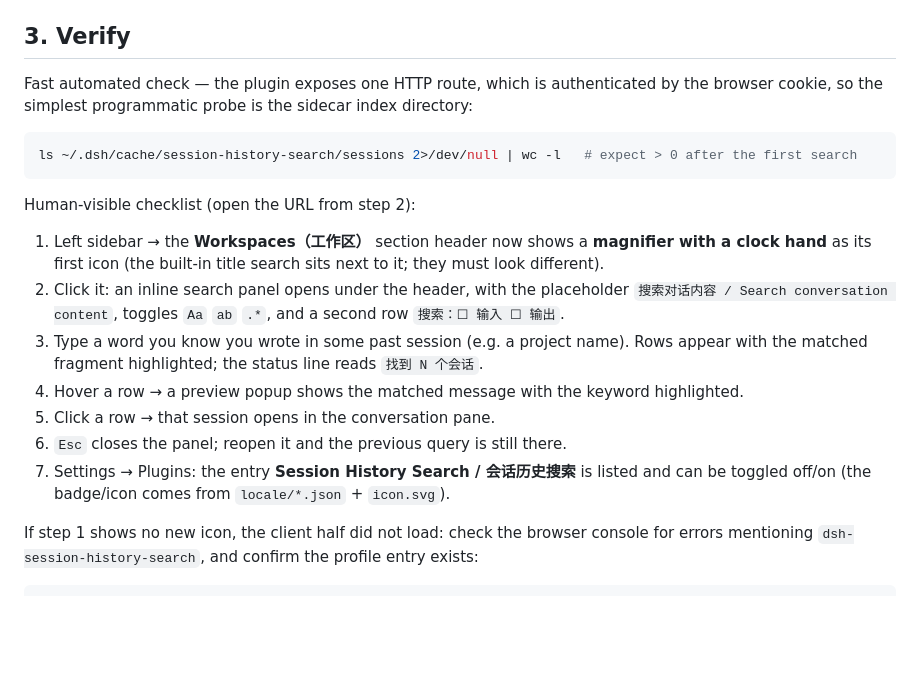
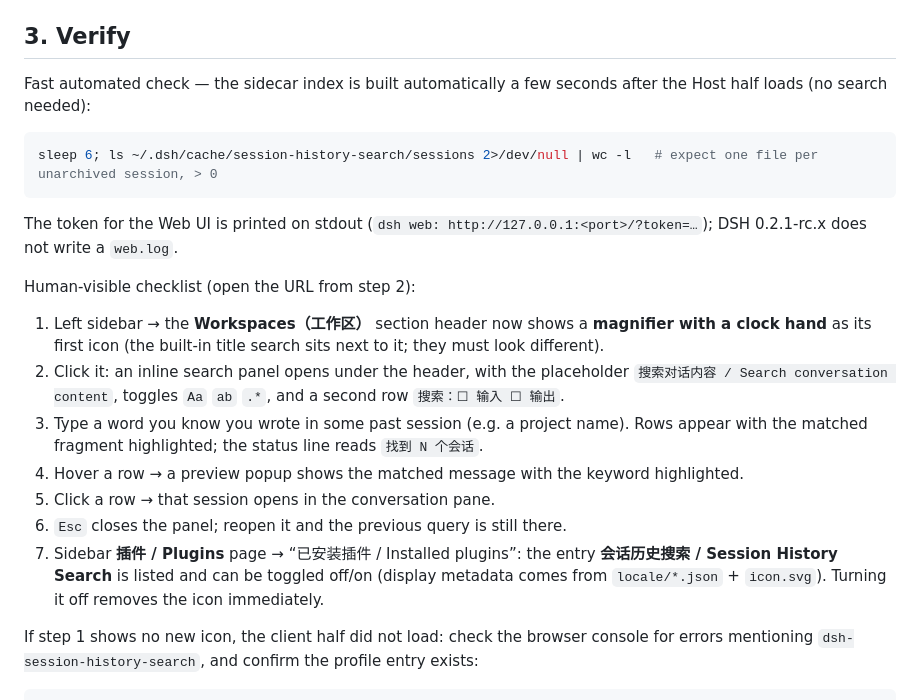
Before and after one commit to sukirk/dsh-find-history, a Markdown page: INSTALL_GUIDE.md, the part around the change. Drawn GitHub-style; blank space fills up the shorter version.

````diff
--- a/INSTALL_GUIDE.md
+++ b/INSTALL_GUIDE.md
@@ -48,11 +48,13 @@ The printed URL is the one to open. `--no-open` keeps the browser closed; drop i
 
 ## 3. Verify
 
-Fast automated check — the plugin exposes one HTTP route, which is authenticated by the browser cookie, so the simplest programmatic probe is the sidecar index directory:
+Fast automated check — the sidecar index is built automatically a few seconds after the Host half loads (no search needed):
 
 ```bash
-ls ~/.dsh/cache/session-history-search/sessions 2>/dev/null | wc -l   # expect > 0 after the first search
+sleep 6; ls ~/.dsh/cache/session-history-search/sessions 2>/dev/null | wc -l   # expect one file per unarchived session, > 0
 ```
+
+The token for the Web UI is printed on stdout (`dsh web: http://127.0.0.1:<port>/?token=…`); DSH 0.2.1-rc.x does not write a `web.log`.
 
 Human-visible checklist (open the URL from step 2):
 
@@ -62,7 +64,7 @@ Human-visible checklist (open the URL from step 2):
 4. Hover a row → a preview popup shows the matched message with the keyword highlighted.
 5. Click a row → that session opens in the conversation pane.
 6. `Esc` closes the panel; reopen it and the previous query is still there.
-7. Settings → Plugins: the entry **Session History Search / 会话历史搜索** is listed and can be toggled off/on (the badge/icon comes from `locale/*.json` + `icon.svg`).
+7. Sidebar **插件 / Plugins** page → “已安装插件 / Installed plugins”: the entry **会话历史搜索 / Session History Search** is listed and can be toggled off/on (display metadata comes from `locale/*.json` + `icon.svg`). Turning it off removes the icon immediately.
 
 If step 1 shows no new icon, the client half did not load: check the browser console for errors mentioning `dsh-session-history-search`, and confirm the profile entry exists:
 
````
Also changed, not shown: README.en.md (+2 -2 lines), README.md (+3 -3 lines).
